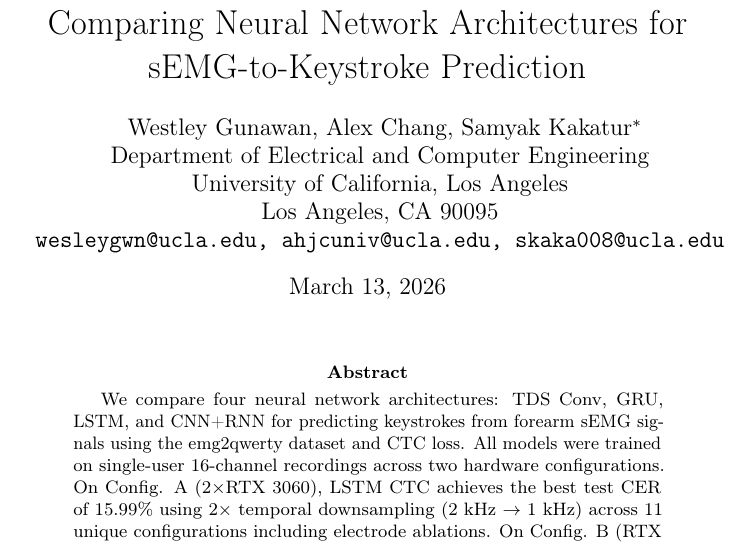
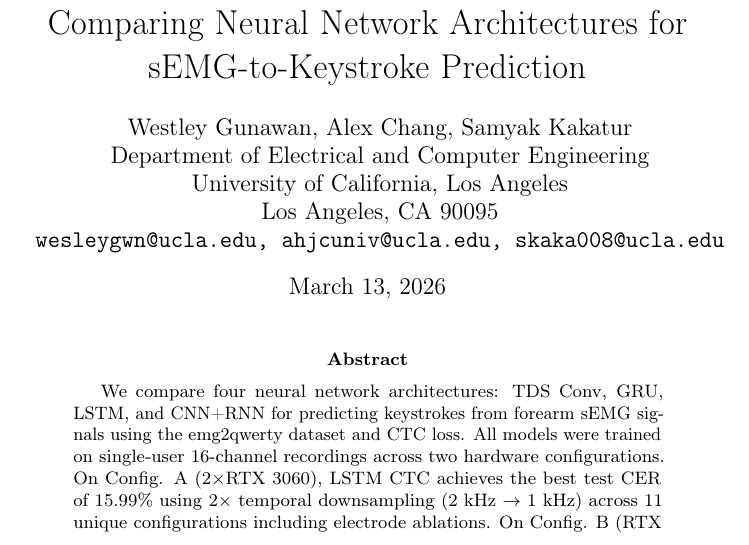
Before and after one commit to ascensionqwer/ECE_C247A_Final_Project, a LaTeX paper (report/report.tex): part of page 1 of 8, cut so that both start at the same text. Compiled offline with pdfLaTeX; a LaTeX package or settings file that is missing is left out.

Commit message:
unecessary thanks asterisk

```diff
--- a/report/report.tex
+++ b/report/report.tex
@@ -38,7 +38,7 @@
 
 
 \author{%
-  Westley Gunawan, Alex Chang, Samyak Kakatur\thanks{} \\
+  Westley Gunawan, Alex Chang, Samyak Kakatur \\
   Department of Electrical and Computer Engineering\\
   University of California, Los Angeles\\
   Los Angeles, CA 90095 \\
```
